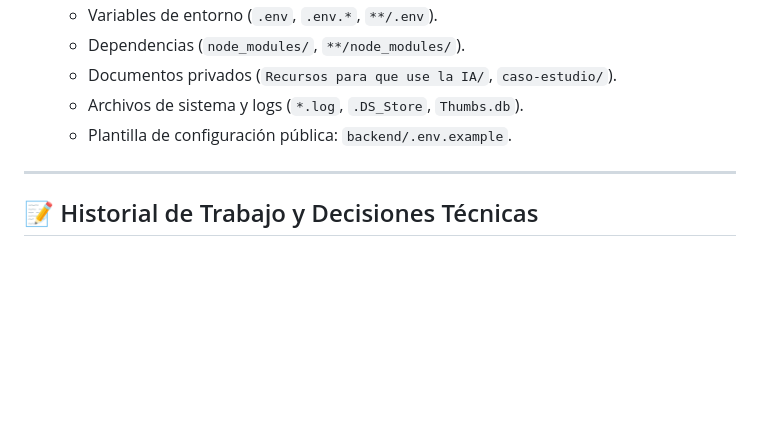
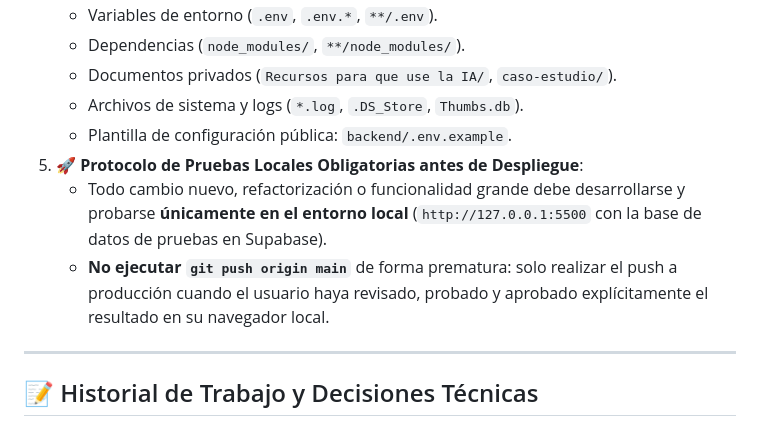
Before and after one commit to CristhianRuiz24/PsicoLau-Pagina-web, a Markdown page: AGENTS.md, the part around the change. Drawn GitHub-style; blank space fills up the shorter version.

Commit message:
docs: anadir regla estricta de pruebas locales antes de push

```diff
--- a/AGENTS.md
+++ b/AGENTS.md
@@ -85,6 +85,9 @@ Es un espacio de salud mental: prioriza la calidez, claridad, ética y confianza
    - Documentos privados (`Recursos para que use la IA/`, `caso-estudio/`).
    - Archivos de sistema y logs (`*.log`, `.DS_Store`, `Thumbs.db`).
    - Plantilla de configuración pública: `backend/.env.example`.
+5. **🚀 Protocolo de Pruebas Locales Obligatorias antes de Despliegue**:
+   - Todo cambio nuevo, refactorización o funcionalidad grande debe desarrollarse y probarse **únicamente en el entorno local** (`http://127.0.0.1:5500` con la base de datos de pruebas en Supabase).
+   - **No ejecutar `git push origin main`** de forma prematura: solo realizar el push a producción cuando el usuario haya revisado, probado y aprobado explícitamente el resultado en su navegador local.
 
 ---
 
```
